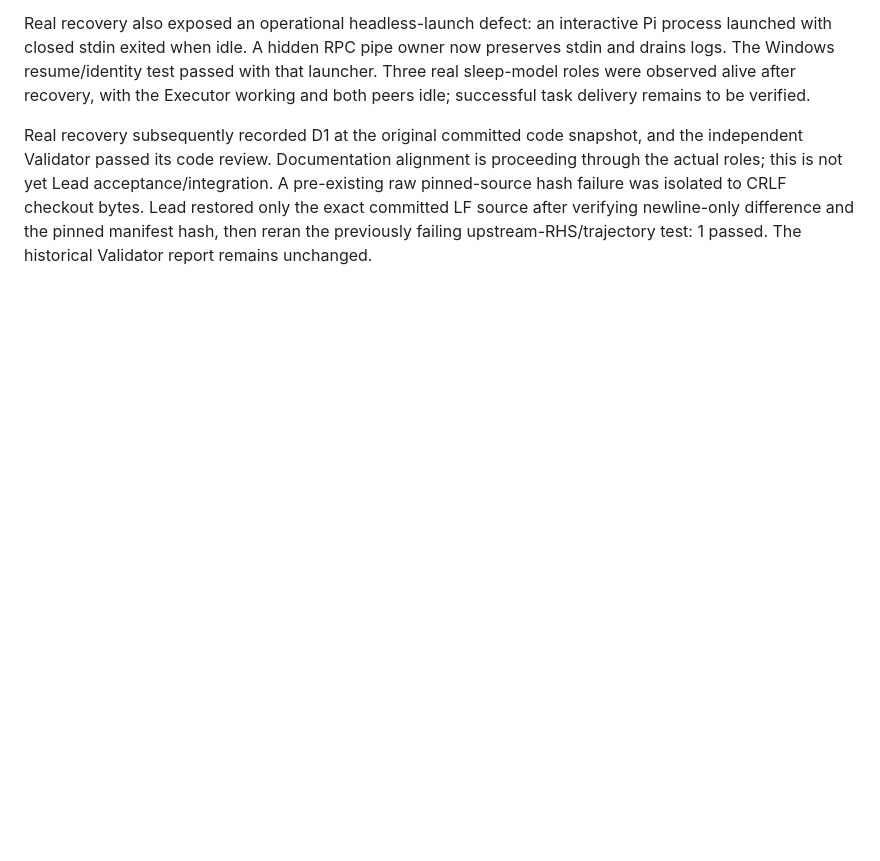
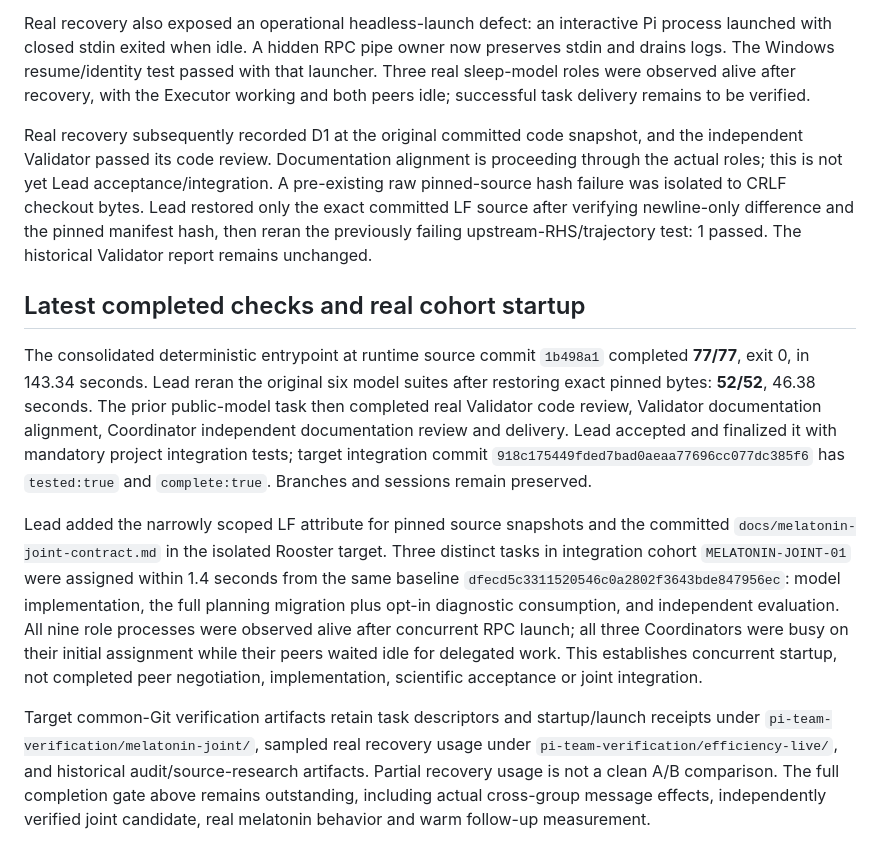
Before and after one commit to shhhans/codex-pi-team, a Markdown page: implementation_notes/GROUP-EFFICIENCY.md, the part around the change. Drawn GitHub-style; blank space fills up the shorter version.

Commit message:
Record full regression results and real concurrent cohort startup

```diff
--- a/implementation_notes/GROUP-EFFICIENCY.md
+++ b/implementation_notes/GROUP-EFFICIENCY.md
@@ -43,3 +43,11 @@ Read-only adversarial review findings are retained in `GROUP-EFFICIENCY-REVIEW.m
 Real recovery also exposed an operational headless-launch defect: an interactive Pi process launched with closed stdin exited when idle. A hidden RPC pipe owner now preserves stdin and drains logs. The Windows resume/identity test passed with that launcher. Three real sleep-model roles were observed alive after recovery, with the Executor working and both peers idle; successful task delivery remains to be verified.
 
 Real recovery subsequently recorded D1 at the original committed code snapshot, and the independent Validator passed its code review. Documentation alignment is proceeding through the actual roles; this is not yet Lead acceptance/integration. A pre-existing raw pinned-source hash failure was isolated to CRLF checkout bytes. Lead restored only the exact committed LF source after verifying newline-only difference and the pinned manifest hash, then reran the previously failing upstream-RHS/trajectory test: 1 passed. The historical Validator report remains unchanged.
+
+## Latest completed checks and real cohort startup
+
+The consolidated deterministic entrypoint at runtime source commit `1b498a1` completed **77/77**, exit 0, in 143.34 seconds. Lead reran the original six model suites after restoring exact pinned bytes: **52/52**, 46.38 seconds. The prior public-model task then completed real Validator code review, Validator documentation alignment, Coordinator independent documentation review and delivery. Lead accepted and finalized it with mandatory project integration tests; target integration commit `918c175449fded7bad0aeaa77696cc077dc385f6` has `tested:true` and `complete:true`. Branches and sessions remain preserved.
+
+Lead added the narrowly scoped LF attribute for pinned source snapshots and the committed `docs/melatonin-joint-contract.md` in the isolated Rooster target. Three distinct tasks in integration cohort `MELATONIN-JOINT-01` were assigned within 1.4 seconds from the same baseline `dfecd5c3311520546c0a2802f3643bde847956ec`: model implementation, the full planning migration plus opt-in diagnostic consumption, and independent evaluation. All nine role processes were observed alive after concurrent RPC launch; all three Coordinators were busy on their initial assignment while their peers waited idle for delegated work. This establishes concurrent startup, not completed peer negotiation, implementation, scientific acceptance or joint integration.
+
+Target common-Git verification artifacts retain task descriptors and startup/launch receipts under `pi-team-verification/melatonin-joint/`, sampled real recovery usage under `pi-team-verification/efficiency-live/`, and historical audit/source-research artifacts. Partial recovery usage is not a clean A/B comparison. The full completion gate above remains outstanding, including actual cross-group message effects, independently verified joint candidate, real melatonin behavior and warm follow-up measurement.
```
